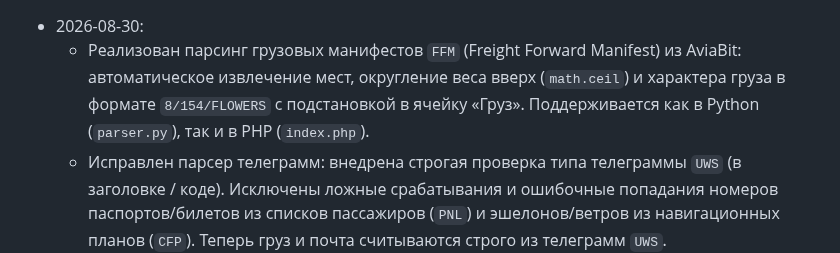
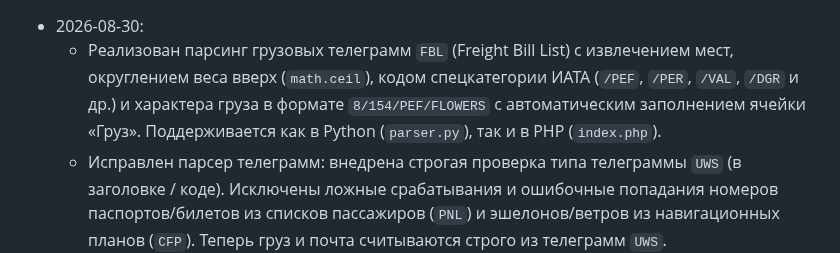
Before and after one commit to kekc85/plan, a Markdown page: State.md, the part around the change. Drawn GitHub-style.

Commit message:
документация: State.md (FBL IATA code parser)

```diff
--- a/State.md
+++ b/State.md
@@ -1,5 +1,5 @@
 - 2026-08-30:
-  - Реализован парсинг грузовых манифестов `FFM` (Freight Forward Manifest) из AviaBit: автоматическое извлечение мест, округление веса вверх (`math.ceil`) и характера груза в формате `8/154/FLOWERS` с подстановкой в ячейку «Груз». Поддерживается как в Python (`parser.py`), так и в PHP (`index.php`).
+  - Реализован парсинг грузовых телеграмм `FBL` (Freight Bill List) с извлечением мест, округлением веса вверх (`math.ceil`), кодом спецкатегории ИАТА (`/PEF`, `/PER`, `/VAL`, `/DGR` и др.) и характера груза в формате `8/154/PEF/FLOWERS` с автоматическим заполнением ячейки «Груз». Поддерживается как в Python (`parser.py`), так и в PHP (`index.php`).
   - Исправлен парсер телеграмм: внедрена строгая проверка типа телеграммы `UWS` (в заголовке / коде). Исключены ложные срабатывания и ошибочные попадания номеров паспортов/билетов из списков пассажиров (`PNL`) и эшелонов/ветров из навигационных планов (`CFP`). Теперь груз и почта считываются строго из телеграмм `UWS`.
   - Устранен сбой `NameError: name 're' is not defined` в `parser.py`: добавлен импорт модуля `re`, локальный сервер API перезапущен и протестирован с кодом 200 OK.
   - Реализован автоматический парсинг веса груза (Cargo / C) и почты (Mail / M) из телеграмм `UWS` и `LDM` (эндпоинт `/api/telex-message?id=...` в AviaBit) и блока оперативной загрузки `load` (Cg / Ml) как в Python (`parser.py`), так и в PHP (`index.php`). Значения автоматически подставляются в колонки «Груз» и «Почта» таблицы смены.
```
